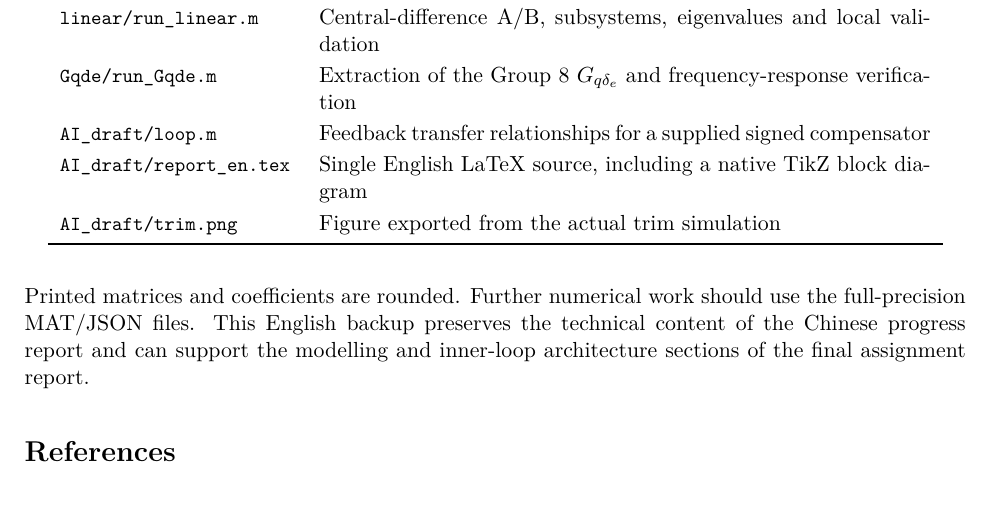
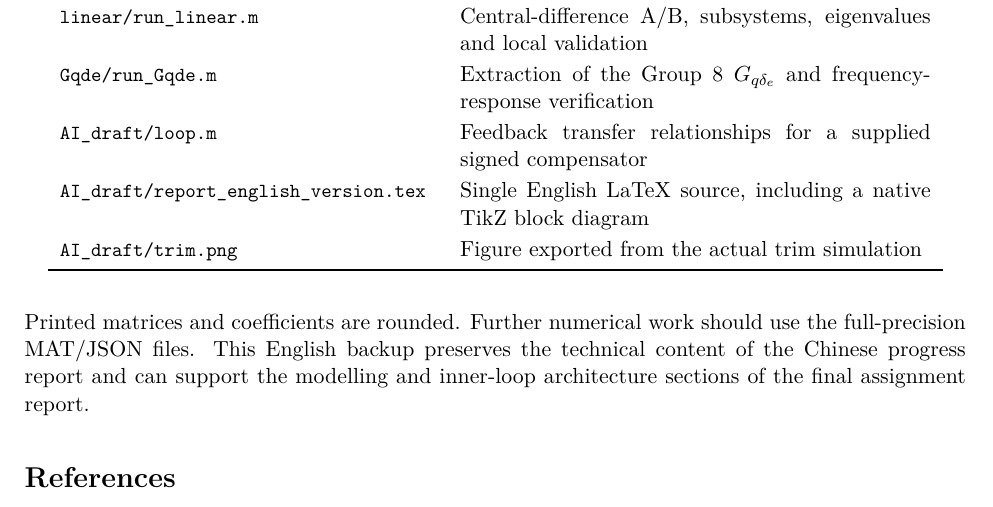
Before and after one commit to Atlas13916169797/5560Group-project, a LaTeX paper (AI_draft/report_english_version.tex): part of page 12 of 16, cut so that both start at the same text. Compiled offline with XeLaTeX.

Commit message:
Rename English report to report_english_version

```diff
--- a/AI_draft/report_en.tex
+++ b/AI_draft/report_english_version.tex
@@ -408,13 +408,13 @@ Each design should document the compensator ZPK form, root locus, Bode plot, ste
 \section{Files, Reproduction and Sources}
 \begin{table}[H]\centering
 \caption{Current project scripts and outputs}
-\begin{tabular}{p{0.25\linewidth}p{0.65\linewidth}}\toprule
+\begin{tabular}{p{0.40\linewidth}p{0.50\linewidth}}\toprule
 Directory or entry point&Purpose\\\midrule
 \file{trim/run_trim.m}&Trim residuals, 60 s unforced simulation and integration check\\
 \file{linear/run_linear.m}&Central-difference A/B, subsystems, eigenvalues and local validation\\
 \file{Gqde/run_Gqde.m}&Extraction of the Group 8 $\Gq$ and frequency-response verification\\
 \file{AI_draft/loop.m}&Feedback transfer relationships for a supplied signed compensator\\
-\file{AI_draft/report_en.tex}&Single English LaTeX source, including a native TikZ block diagram\\
+\file{AI_draft/report_english_version.tex}&Single English LaTeX source, including a native TikZ block diagram\\
 \file{AI_draft/trim.png}&Figure exported from the actual trim simulation\\\bottomrule
 \end{tabular}
 \end{table}
```
Also changed, not shown: AI_draft/README.md, AI_draft/report_en.pdf (deleted), AI_draft/report_english_version.pdf (added).
